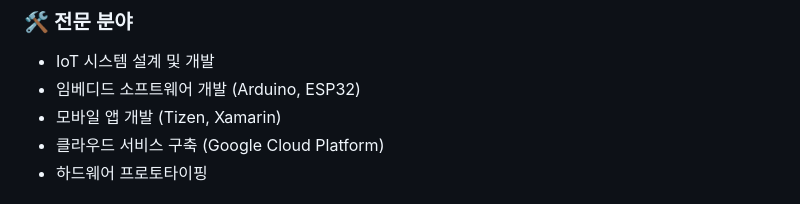
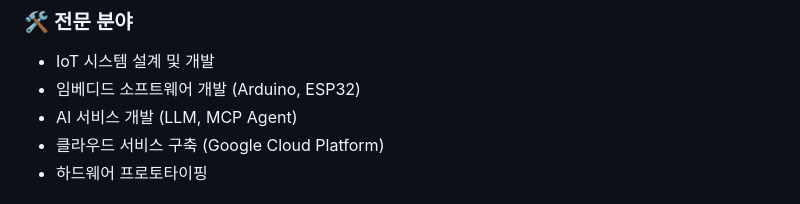
Before and after one commit to lhg96/smart-thermal-monitor, a Markdown page: README.md, the part around the change. Rendered like a GitHub page.

Commit message:
Replace mobile app development with AI service development

```diff
--- a/README.md
+++ b/README.md
@@ -268,7 +268,7 @@ Response: "envTemp/objTemp/distance/timestamp"
 ### 🛠️ 전문 분야
 - IoT 시스템 설계 및 개발
 - 임베디드 소프트웨어 개발 (Arduino, ESP32)
-- 모바일 앱 개발 (Tizen, Xamarin)
+- AI 서비스 개발 (LLM, MCP Agent)
 - 클라우드 서비스 구축 (Google Cloud Platform)
 - 하드웨어 프로토타이핑
 
```
